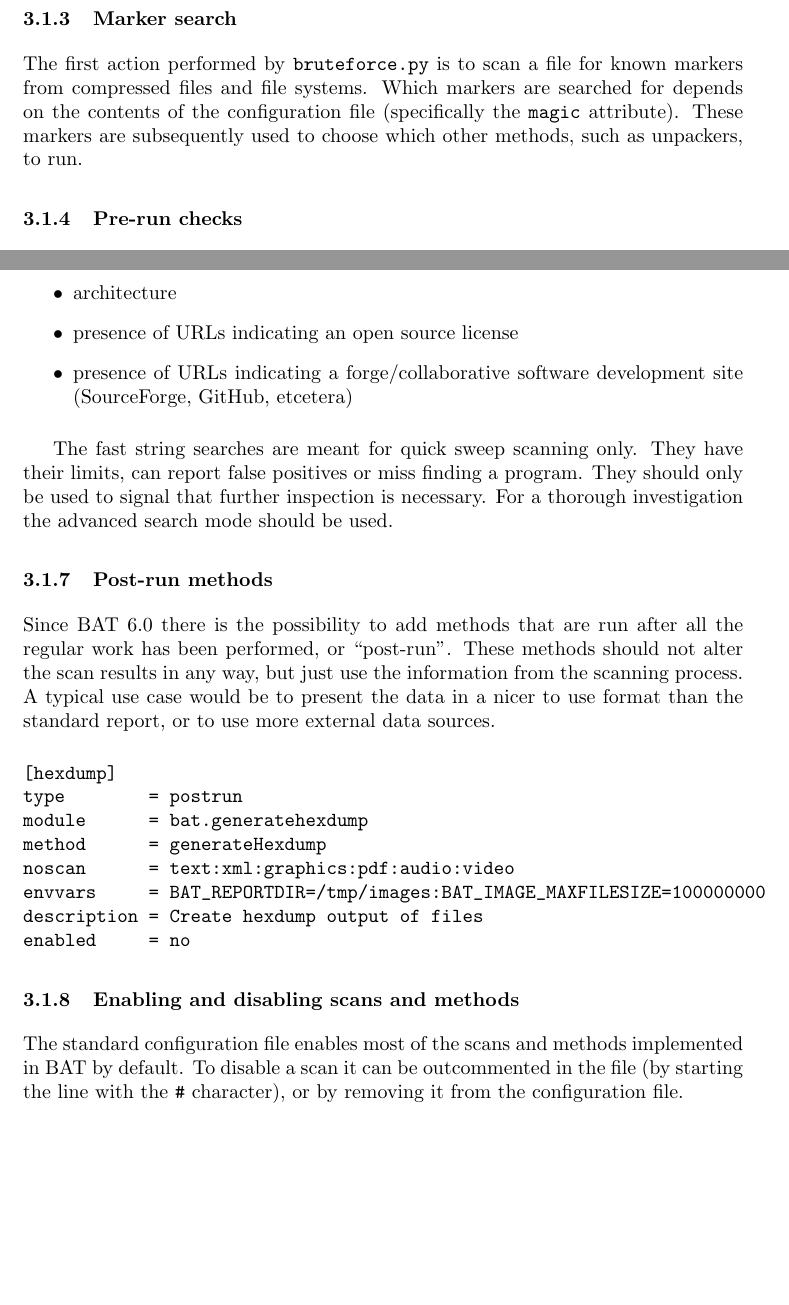
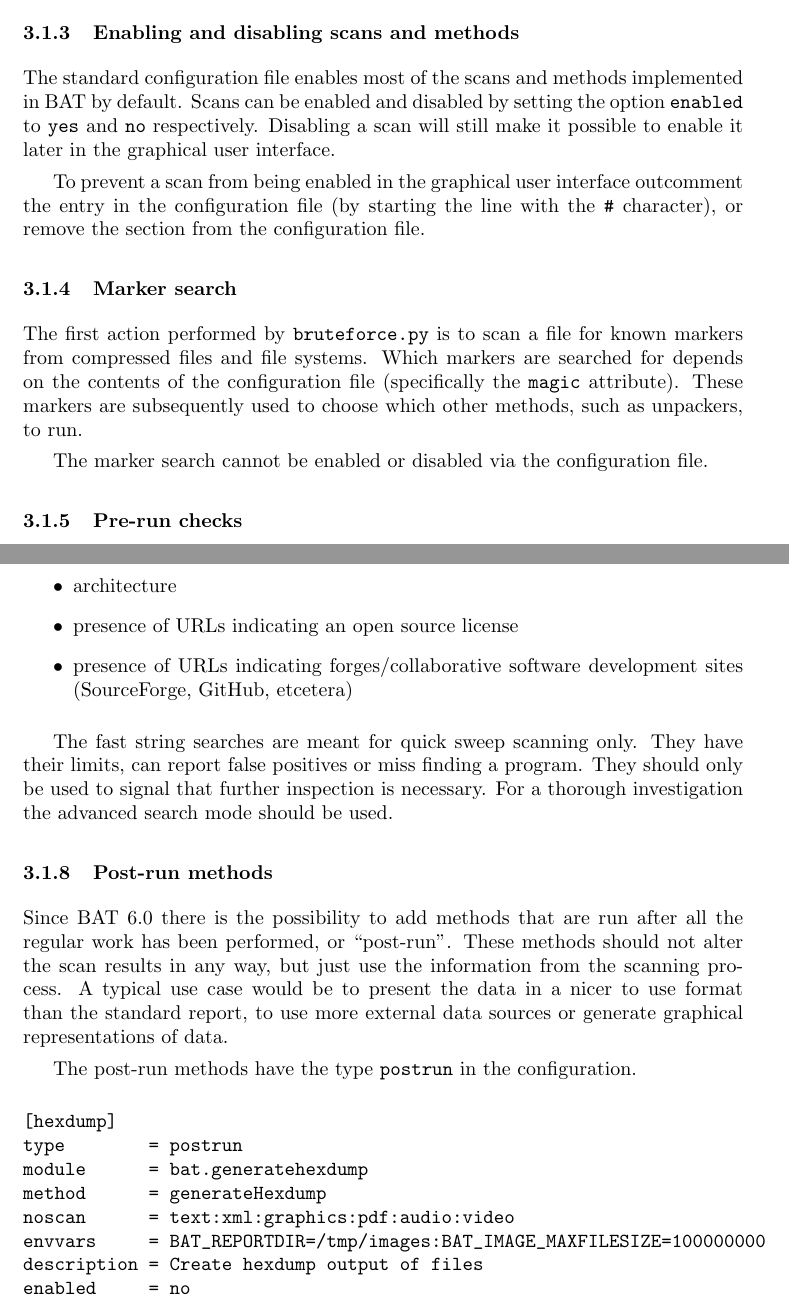
Before and after one commit to armijnhemel/binaryanalysis, a LaTeX document (doc/bat-manual.tex): two parts of pages 3 and 5 of 24 before the commit and two parts of pages 3 and 5 of 25 after it, joined at a grey line, cut so that both start at the same text, the shorter picture padded with empty space. Compiled offline with pdfLaTeX.

Commit message:
rework configuration

```diff
--- a/doc/bat-manual.tex
+++ b/doc/bat-manual.tex
@@ -134,6 +134,18 @@ it is unsafe to use multiprocessing. If ranking is used and there is a fully
 generated database it is completely safe and even strongly advised to use
 multiprocessing, since it vastly speeds up running the program.
 
+\subsubsection{Enabling and disabling scans and methods}
+
+The standard configuration file enables most of the scans and methods
+implemented in BAT by default. Scans can be enabled and disabled by setting the
+option \texttt{enabled} to \texttt{yes} and \texttt{no} respectively. Disabling
+a scan will still make it possible to enable it later in the graphical user
+interface.
+
+To prevent a scan from being enabled in the graphical user interface outcomment
+the entry in the configuration file (by starting the line with the \texttt{\#}
+character), or remove the section from the configuration file.
+
 \subsubsection{Marker search}
 
 The first action performed by \texttt{bruteforce.py} is to scan a file for
@@ -141,6 +153,8 @@ known markers from compressed files and file systems. Which markers are
 searched for depends on the contents of the configuration file (specifically
 the \texttt{magic} attribute). These markers are subsequently used to choose
 which other methods, such as unpackers, to run.
+
+The marker search cannot be enabled or disabled via the configuration file.
 
 \subsubsection{Pre-run checks}
 
@@ -237,7 +252,8 @@ Linux kernel, loadlin, RedBoot, U-Boot, vsftpd, wireless-tools, wpa-supplicant
 \item PDF meta data extraction
 \item architecture
 \item presence of URLs indicating an open source license
-\item presence of URLs indicating a forge/collaborative software development site (SourceForge, GitHub, etcetera)
+\item presence of URLs indicating forges/collaborative software development
+sites (SourceForge, GitHub, etcetera)
 \end{itemize}
 
 The fast string searches are meant for quick sweep scanning only. They have
@@ -251,7 +267,10 @@ Since BAT 6.0 there is the possibility to add methods that are run after all
 the regular work has been performed, or ``post-run''. These methods should not
 alter the scan results in any way, but just use the information from the
 scanning process. A typical use case would be to present the data in a nicer
-to use format than the standard report, or to use more external data sources.
+to use format than the standard report, to use more external data sources or
+generate graphical representations of data.
+
+The post-run methods have the type \texttt{postrun} in the configuration.
 
 \begin{verbatim}
 [hexdump]
@@ -264,12 +283,6 @@ description = Create hexdump output of files
 enabled     = no
 \end{verbatim}
 
-\subsubsection{Enabling and disabling scans and methods}
-
-The standard configuration file enables most of the scans and methods
-implemented in BAT by default. To disable a scan it can be outcommented in the
-file (by starting the line with the \texttt{\#} character), or by removing it
-from the configuration file.
 
 \subsubsection{Interpreting the results}
 
```
Also changed, not shown: doc/bat-manual.tex (3 more changed lines).
